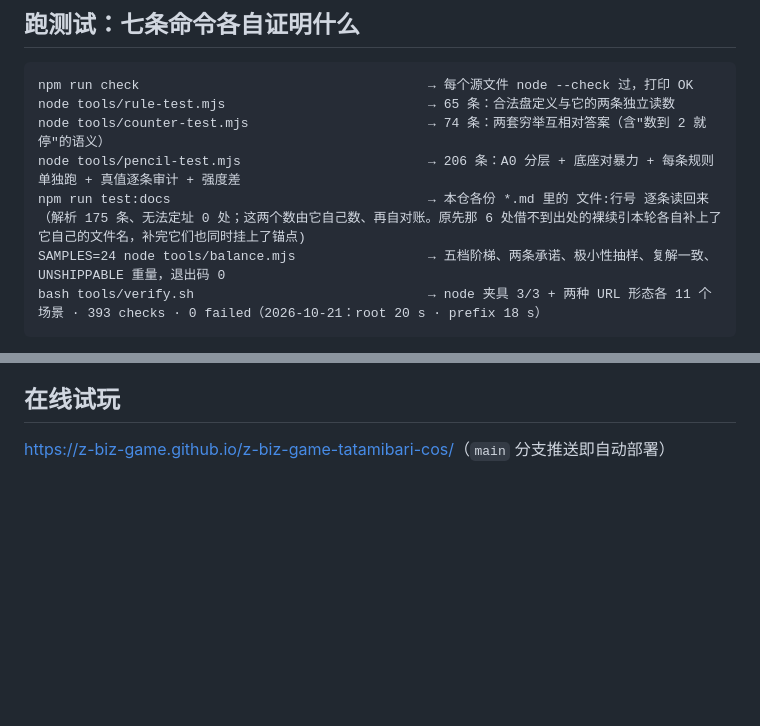
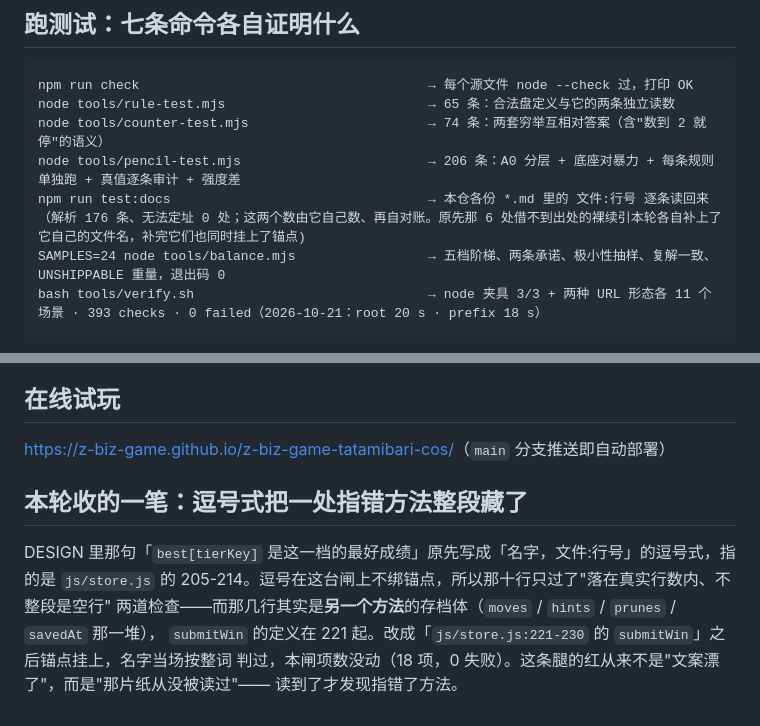
Before and after one commit to z-biz-game/z-biz-game-tatamibari-cos, a Markdown page: README.md, 2 parts joined by grey strips. Rendered like a GitHub page; blank space fills up the shorter version.

Commit message:
docs(tatamibari): 逗号式改后指式，一处指错方法的答案当场被锚点判出来
DESIGN 里「`best[tierKey]` 是这一档的最好成绩」的出处原先写成
「`submitWin`，`js/store.js:205-214`」。逗号在这台闸上不绑锚点，那十行只过
"落在真实行数内 + 不整段是空行"两道检查——实际是另一个方法的存档体
（moves/hints/prunes/savedAt 在 205-210），`submitWin` 的定义在 221-230。
改成「`js/store.js:221-230` 的 `submitWin`」之后名字按整词判过，指错才现形。
README 文末追加一节记这件事（不改被行号引用的那几段，插一行会让整批引用漂）。

新增的那处引用把解析数推到 176，README:155 的抄写读数同笔改口，
由台账判据现算钉住。项数没动（18 项）。

`node tools/doctest.mjs` rc=0 · 18 通过 / 0 失败；`npm test` rc=0（65 / 74 / 206 各 0 失败）。
树里只有 DESIGN.md 与 README.md 两份纸，代码一行没碰。

````diff
--- a/README.md
+++ b/README.md
@@ -152,7 +152,7 @@ npm run check                                     → 每个源文件 node --che
 node tools/rule-test.mjs                          → 65 条：合法盘定义与它的两条独立读数
 node tools/counter-test.mjs                       → 74 条：两套穷举互相对答案（含"数到 2 就停"的语义）
 node tools/pencil-test.mjs                        → 206 条：A0 分层 + 底座对暴力 + 每条规则单独跑 + 真值逐条审计 + 强度差
-npm run test:docs                                 → 本仓各份 *.md 里的 文件:行号 逐条读回来（解析 175 条、无法定址 0 处；这两个数由它自己数、再自对账。原先那 6 处借不到出处的裸续引本轮各自补上了它自己的文件名，补完它们也同时挂上了锚点)
+npm run test:docs                                 → 本仓各份 *.md 里的 文件:行号 逐条读回来（解析 176 条、无法定址 0 处；这两个数由它自己数、再自对账。原先那 6 处借不到出处的裸续引本轮各自补上了它自己的文件名，补完它们也同时挂上了锚点)
 SAMPLES=24 node tools/balance.mjs                 → 五档阶梯、两条承诺、极小性抽样、复解一致、UNSHIPPABLE 重量，退出码 0
 bash tools/verify.sh                              → node 夹具 3/3 + 两种 URL 形态各 11 个场景 · 393 checks · 0 failed（2026-10-21：root 20 s · prefix 18 s）
 ```
@@ -272,3 +272,12 @@ X13 内联位图谎报尺寸——只在有靶子时下：X11/X12 要页面上
 ## 在线试玩
 
 <https://z-biz-game.github.io/z-biz-game-tatamibari-cos/>（`main` 分支推送即自动部署）
+
+## 本轮收的一笔：逗号式把一处指错方法整段藏了
+
+DESIGN 里那句「`best[tierKey]` 是这一档的最好成绩」原先写成「名字，文件:行号」的逗号式，指的是
+`js/store.js` 的 205-214。逗号在这台闸上不绑锚点，所以那十行只过了"落在真实行数内、不整段是空行"
+两道检查——而那几行其实是**另一个方法**的存档体（`moves` / `hints` / `prunes` / `savedAt` 那一堆），
+`submitWin` 的定义在 221 起。改成「`js/store.js:221-230` 的 `submitWin`」之后锚点挂上，名字当场按整词
+判过，本闸项数没动（18 项，0 失败）。这条腿的红从来不是"文案漂了"，而是"那片纸从没被读过"——
+读到了才发现指错了方法。
````
Also changed, not shown: DESIGN.md (+1 -1 lines).
